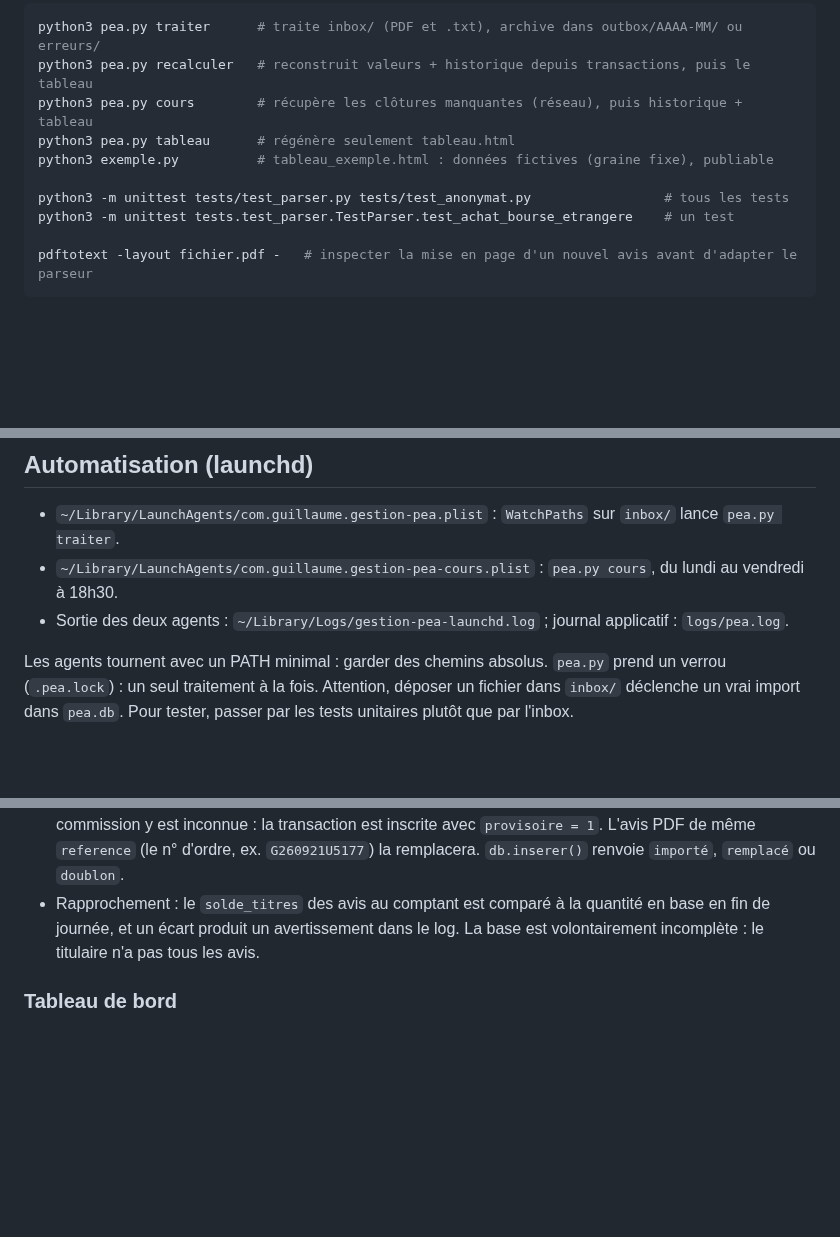
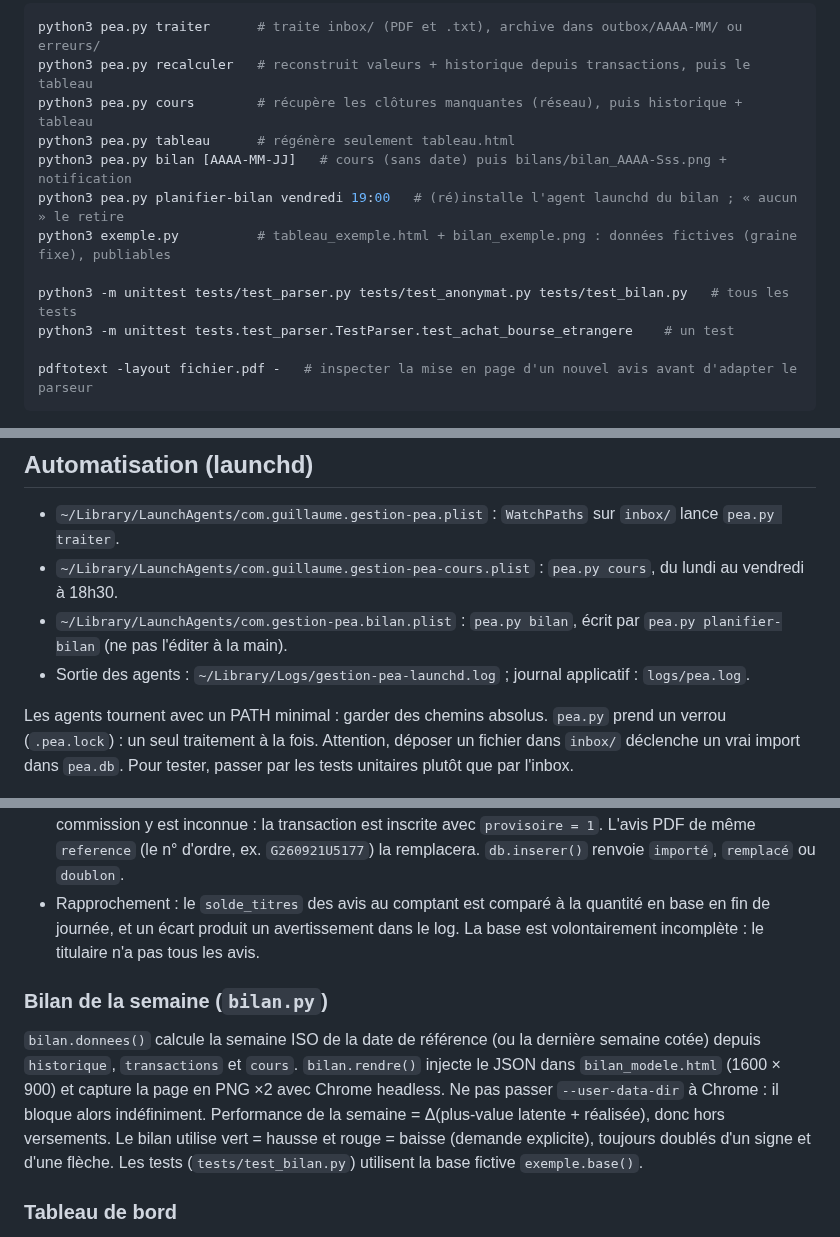
Before and after one commit to djenvert/gestion-pea, a Markdown page: CLAUDE.md, 3 parts joined by grey strips. Drawn GitHub-style; blank space fills up the shorter version.

```diff
--- a/CLAUDE.md
+++ b/CLAUDE.md
@@ -13,9 +13,11 @@ python3 pea.py traiter      # traite inbox/ (PDF et .txt), archive dans outbox/A
 python3 pea.py recalculer   # reconstruit valeurs + historique depuis transactions, puis le tableau
 python3 pea.py cours        # récupère les clôtures manquantes (réseau), puis historique + tableau
 python3 pea.py tableau      # régénère seulement tableau.html
-python3 exemple.py          # tableau_exemple.html : données fictives (graine fixe), publiable
+python3 pea.py bilan [AAAA-MM-JJ]   # cours (sans date) puis bilans/bilan_AAAA-Sss.png + notification
+python3 pea.py planifier-bilan vendredi 19:00   # (ré)installe l'agent launchd du bilan ; « aucun » le retire
+python3 exemple.py          # tableau_exemple.html + bilan_exemple.png : données fictives (graine fixe), publiables
 
-python3 -m unittest tests/test_parser.py tests/test_anonymat.py                 # tous les tests
+python3 -m unittest tests/test_parser.py tests/test_anonymat.py tests/test_bilan.py   # tous les tests
 python3 -m unittest tests.test_parser.TestParser.test_achat_bourse_etrangere    # un test
 
 pdftotext -layout fichier.pdf -   # inspecter la mise en page d'un nouvel avis avant d'adapter le parseur
@@ -29,7 +31,8 @@ Les tests utilisent une base SQLite en mémoire : ils ne touchent jamais `pea.db
 
 - `~/Library/LaunchAgents/com.guillaume.gestion-pea.plist` : `WatchPaths` sur `inbox/` lance `pea.py traiter`.
 - `~/Library/LaunchAgents/com.guillaume.gestion-pea-cours.plist` : `pea.py cours`, du lundi au vendredi à 18h30.
-- Sortie des deux agents : `~/Library/Logs/gestion-pea-launchd.log` ; journal applicatif : `logs/pea.log`.
+- `~/Library/LaunchAgents/com.gestion-pea.bilan.plist` : `pea.py bilan`, écrit par `pea.py planifier-bilan` (ne pas l'éditer à la main).
+- Sortie des agents : `~/Library/Logs/gestion-pea-launchd.log` ; journal applicatif : `logs/pea.log`.
 
 Les agents tournent avec un PATH minimal : garder des chemins absolus. `pea.py` prend un verrou (`.pea.lock`) : un seul traitement à la fois. Attention, déposer un fichier dans `inbox/` déclenche un vrai import dans `pea.db`. Pour tester, passer par les tests unitaires plutôt que par l'inbox.
 
@@ -53,6 +56,10 @@ Flux : `parser_avis.lire()` → `db.inserer()` → `db.recalculer_valeurs()` + `
 - `parse_ordre()` lit un copier-coller du « suivi des ordres » du site de la banque déposé en `.txt`. La commission y est inconnue : la transaction est inscrite avec `provisoire = 1`. L'avis PDF de même `reference` (le n° d'ordre, ex. `G260921U5177`) la remplacera. `db.inserer()` renvoie `importé`, `remplacé` ou `doublon`.
 - Rapprochement : le `solde_titres` des avis au comptant est comparé à la quantité en base en fin de journée, et un écart produit un avertissement dans le log. La base est volontairement incomplète : le titulaire n'a pas tous les avis.
 
+### Bilan de la semaine (`bilan.py`)
+
+`bilan.donnees()` calcule la semaine ISO de la date de référence (ou la dernière semaine cotée) depuis `historique`, `transactions` et `cours`. `bilan.rendre()` injecte le JSON dans `bilan_modele.html` (1600 × 900) et capture la page en PNG ×2 avec Chrome headless. Ne pas passer `--user-data-dir` à Chrome : il bloque alors indéfiniment. Performance de la semaine = Δ(plus-value latente + réalisée), donc hors versements. Le bilan utilise vert = hausse et rouge = baisse (demande explicite), toujours doublés d'un signe et d'une flèche. Les tests (`tests/test_bilan.py`) utilisent la base fictive `exemple.base()`.
+
 ### Tableau de bord
 
 `tableau.py` injecte un JSON à la place de `/*__DONNEES__*/null` dans `tableau_modele.html`. Modifier le modèle, jamais `tableau.html`, qui est écrasé à chaque génération.
```
Also changed, not shown: README.md (+16 -3 lines), bilan_exemple.png (added), 6 other files.
